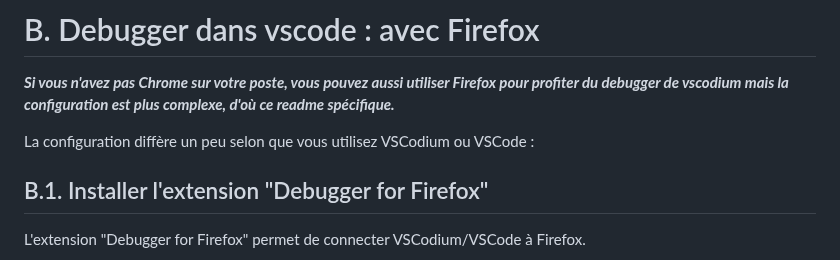
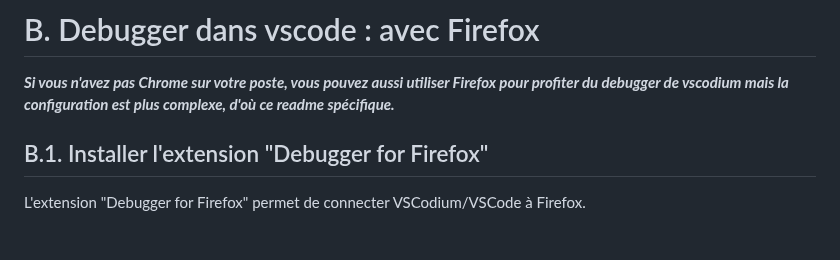
Before and after one commit to Sky-ness/Steam-Js, a Markdown page: B-debug-vscode-firefox.md, the part around the change. Drawn GitHub-style; blank space fills up the shorter version.

Commit message:
maj readme firefox

```diff
--- a/B-debug-vscode-firefox.md
+++ b/B-debug-vscode-firefox.md
@@ -4,7 +4,6 @@
 
 _**Si vous n'avez pas Chrome sur votre poste, vous pouvez aussi utiliser Firefox pour profiter du debugger de vscodium mais la configuration est plus complexe, d'où ce readme spécifique.**_
 
-La configuration diffère un peu selon que vous utilisez VSCodium ou VSCode :
 
 ## B.1. Installer l'extension "Debugger for Firefox"
 
```
